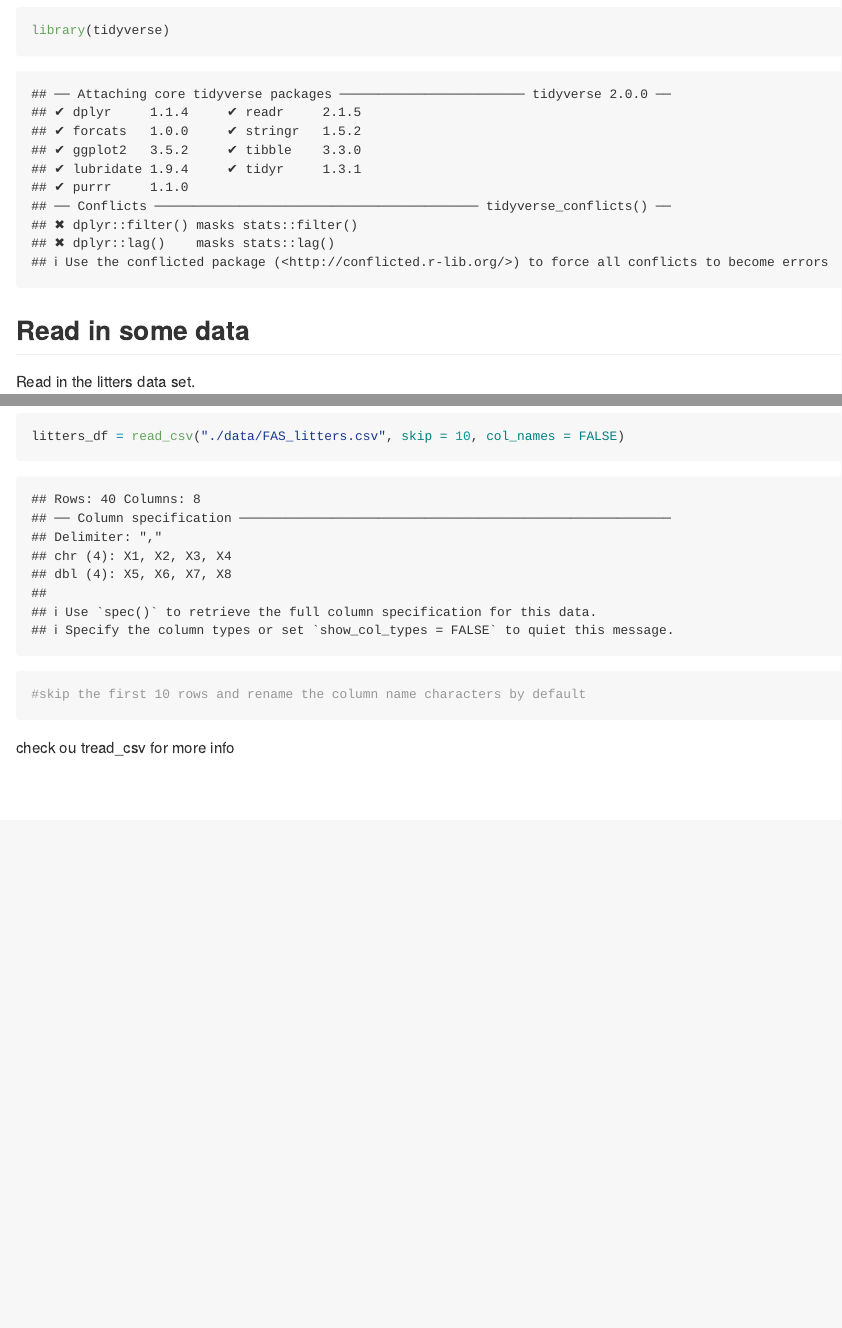
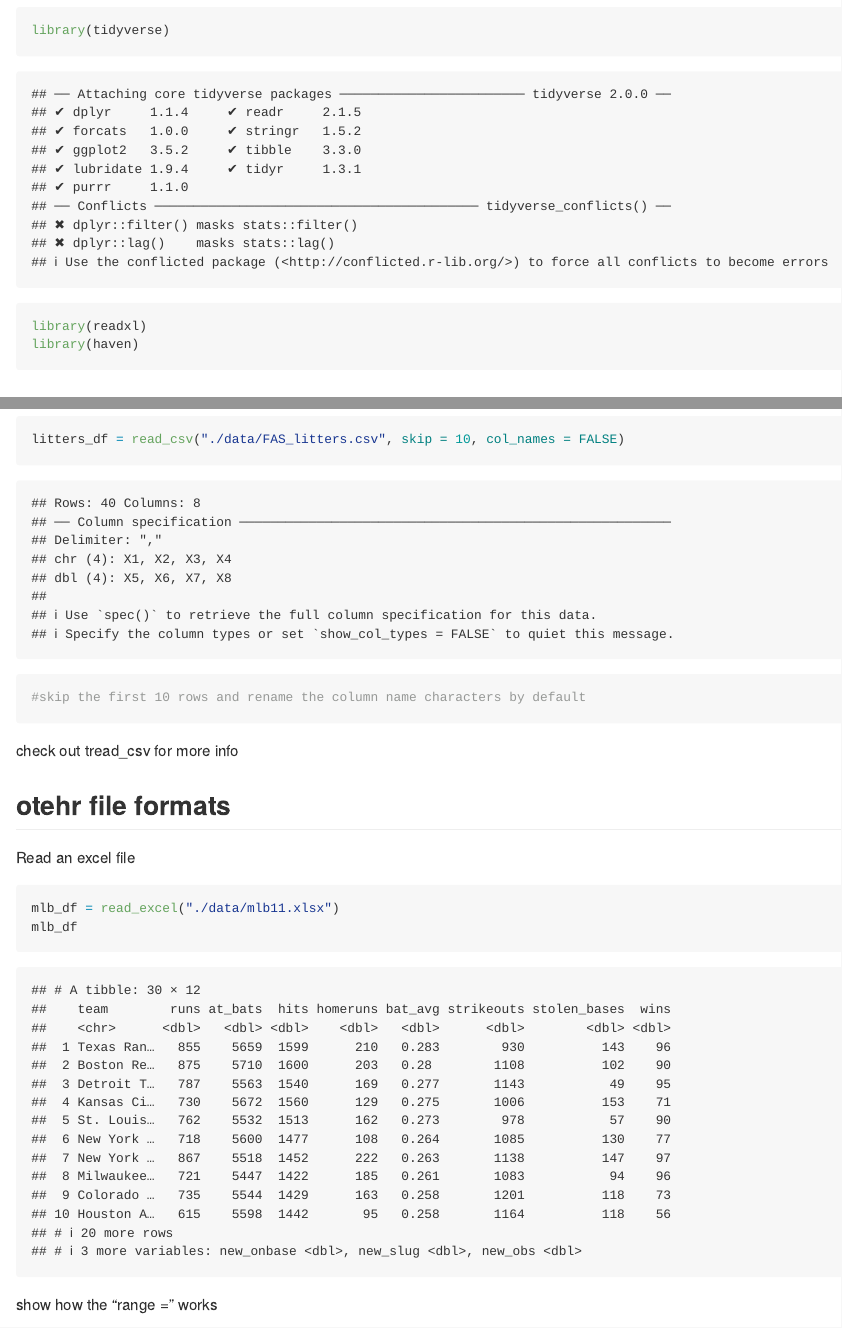
Before and after one commit to PrimeLunchbox/data_wranggling1, an R Markdown document (template.Rmd): the page in a window 1100 px wide, from 100 px down, and a second part further down, joined at a grey line. The pictures show the output file template.md that the author committed with the source, drawn offline in the style of GitHub.

Commit message:
otehr file formats -- xlsx, sas

````diff
--- a/template.Rmd
+++ b/template.Rmd
@@ -5,6 +5,8 @@ output: github_document
 
 ```{r setup}
 library(tidyverse)
+library(readxl)
+library(haven)
 ```
 
 
@@ -44,4 +46,15 @@ litters_df = read_csv("./data/FAS_litters.csv", skip = 10, col_names = FALSE)
 ```
 
 
-check ou tread_csv for more info
+check out tread_csv for more info
+
+## otehr file formats
+
+Read an excel file
+
+```{r}
+mlb_df = read_excel("./data/mlb11.xlsx")
+mlb_df
+```
+
+show how the "range =" works
````
Also changed, not shown: template.md, template.Rmd (11 more changed lines).
